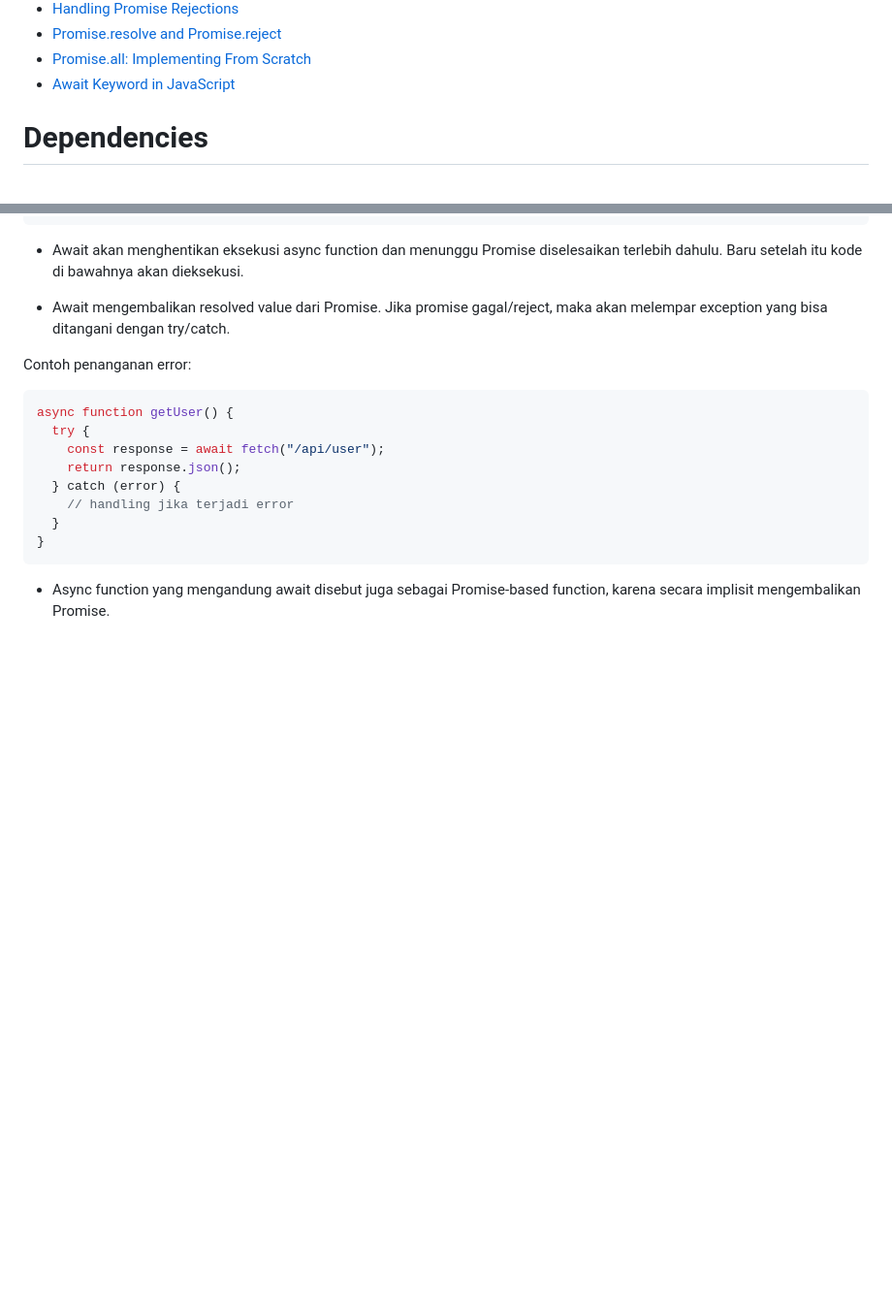
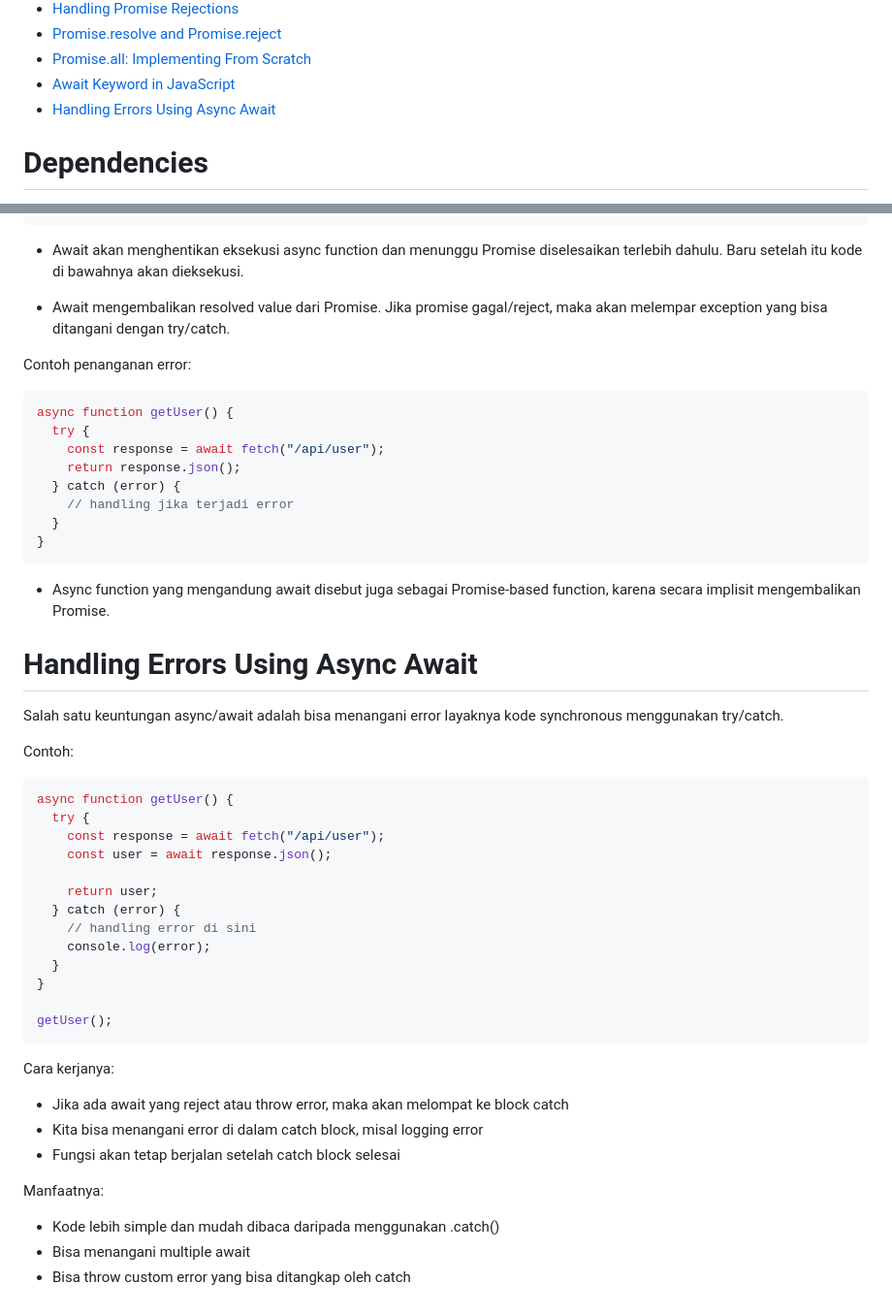
Before and after one commit to aritlh/Practice-Asynchronous-Javascript, a Markdown page: README.md, 2 parts joined by grey strips. Shown: that part at 97% size. Rendered like a GitHub page; blank space fills up the shorter version.

Commit message:
Handling Errors Using Async Await

````diff
--- a/README.md
+++ b/README.md
@@ -17,6 +17,7 @@
 - [Promise.resolve and Promise.reject](#promiseresolve-and-promisereject)
 - [Promise.all: Implementing From Scratch](#promiseall-implementing-from-scratch)
 - [Await Keyword in JavaScript](#await-keyword-in-javascript)
+- [Handling Errors Using Async Await](#handling-errors-using-async-await)
 
 # Dependencies
 
@@ -546,3 +547,37 @@ async function getUser() {
 ```
 
 - Async function yang mengandung await disebut juga sebagai Promise-based function, karena secara implisit mengembalikan Promise.
+
+# Handling Errors Using Async Await
+
+Salah satu keuntungan async/await adalah bisa menangani error layaknya kode synchronous menggunakan try/catch.
+
+Contoh:
+
+```js
+async function getUser() {
+  try {
+    const response = await fetch("/api/user");
+    const user = await response.json();
+
+    return user;
+  } catch (error) {
+    // handling error di sini
+    console.log(error);
+  }
+}
+
+getUser();
+```
+
+Cara kerjanya:
+
+- Jika ada await yang reject atau throw error, maka akan melompat ke block catch
+- Kita bisa menangani error di dalam catch block, misal logging error
+- Fungsi akan tetap berjalan setelah catch block selesai
+
+Manfaatnya:
+
+- Kode lebih simple dan mudah dibaca daripada menggunakan .catch()
+- Bisa menangani multiple await
+- Bisa throw custom error yang bisa ditangkap oleh catch
````
